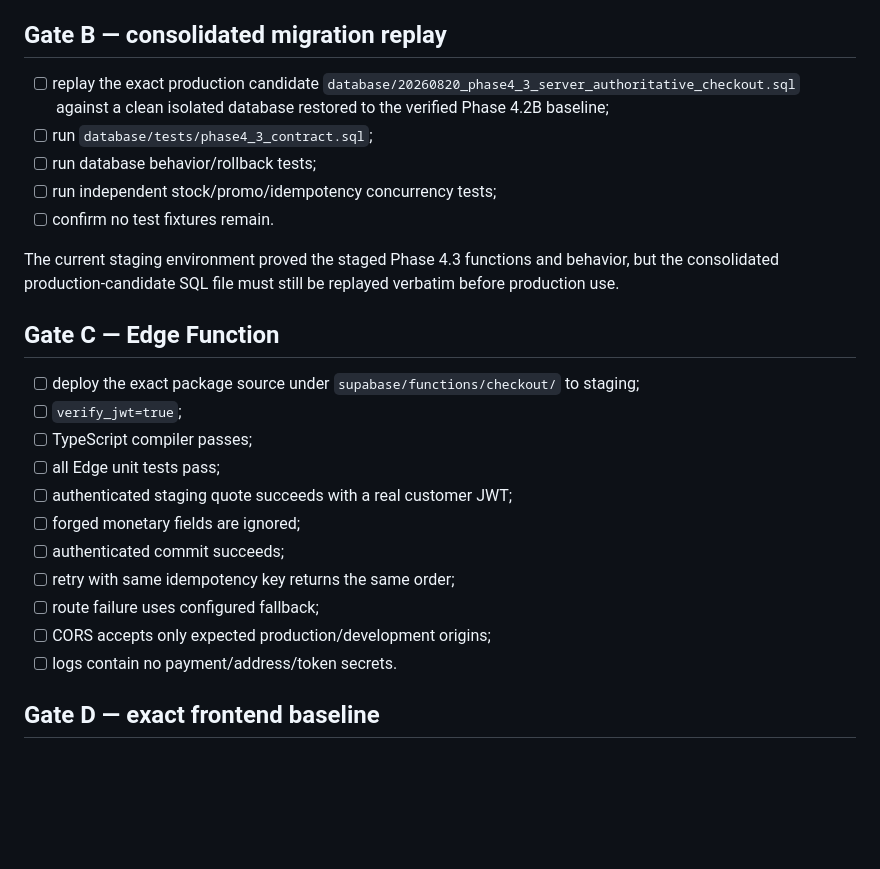
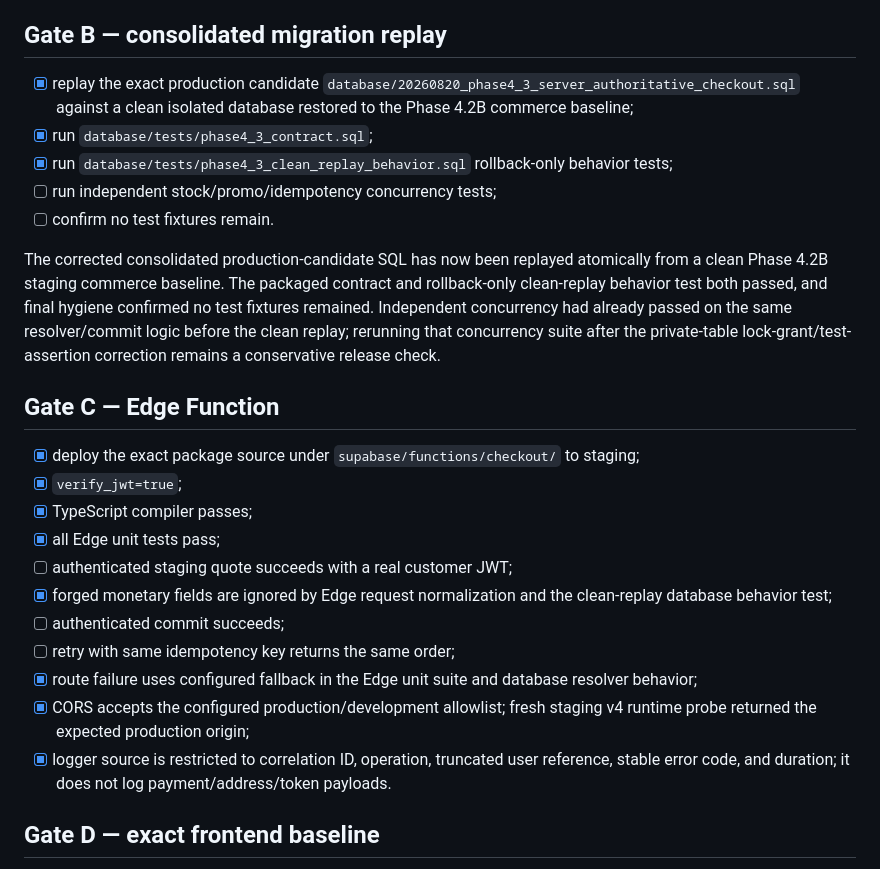
Before and after one commit to angeldagoldol/lorenz-web, a Markdown page: docs/phase4/PHASE4.3-PRODUCTION-PROMOTION-CHECKLIST.md, the part around the change. GitHub-like rendering; blank space fills up the shorter version.

```diff
--- a/docs/phase4/PHASE4.3-PRODUCTION-PROMOTION-CHECKLIST.md
+++ b/docs/phase4/PHASE4.3-PRODUCTION-PROMOTION-CHECKLIST.md
@@ -16,27 +16,27 @@ All must be retained before any Phase 4.3 production mutation:
 
 ## Gate B — consolidated migration replay
 
-- [ ] replay the exact production candidate `database/20260820_phase4_3_server_authoritative_checkout.sql` against a clean isolated database restored to the verified Phase 4.2B baseline;
-- [ ] run `database/tests/phase4_3_contract.sql`;
-- [ ] run database behavior/rollback tests;
+- [x] replay the exact production candidate `database/20260820_phase4_3_server_authoritative_checkout.sql` against a clean isolated database restored to the Phase 4.2B commerce baseline;
+- [x] run `database/tests/phase4_3_contract.sql`;
+- [x] run `database/tests/phase4_3_clean_replay_behavior.sql` rollback-only behavior tests;
 - [ ] run independent stock/promo/idempotency concurrency tests;
 - [ ] confirm no test fixtures remain.
 
-The current staging environment proved the staged Phase 4.3 functions and behavior, but the consolidated production-candidate SQL file must still be replayed verbatim before production use.
+The corrected consolidated production-candidate SQL has now been replayed atomically from a clean Phase 4.2B staging commerce baseline. The packaged contract and rollback-only clean-replay behavior test both passed, and final hygiene confirmed no test fixtures remained. Independent concurrency had already passed on the same resolver/commit logic before the clean replay; rerunning that concurrency suite after the private-table lock-grant/test-assertion correction remains a conservative release check.
 
 ## Gate C — Edge Function
 
-- [ ] deploy the exact package source under `supabase/functions/checkout/` to staging;
-- [ ] `verify_jwt=true`;
-- [ ] TypeScript compiler passes;
-- [ ] all Edge unit tests pass;
+- [x] deploy the exact package source under `supabase/functions/checkout/` to staging;
+- [x] `verify_jwt=true`;
+- [x] TypeScript compiler passes;
+- [x] all Edge unit tests pass;
 - [ ] authenticated staging quote succeeds with a real customer JWT;
-- [ ] forged monetary fields are ignored;
+- [x] forged monetary fields are ignored by Edge request normalization and the clean-replay database behavior test;
 - [ ] authenticated commit succeeds;
 - [ ] retry with same idempotency key returns the same order;
-- [ ] route failure uses configured fallback;
-- [ ] CORS accepts only expected production/development origins;
-- [ ] logs contain no payment/address/token secrets.
+- [x] route failure uses configured fallback in the Edge unit suite and database resolver behavior;
+- [x] CORS accepts the configured production/development allowlist; fresh staging v4 runtime probe returned the expected production origin;
+- [x] logger source is restricted to correlation ID, operation, truncated user reference, stable error code, and duration; it does not log payment/address/token payloads.
 
 ## Gate D — exact frontend baseline
 
```
Also changed, not shown: docs/phase4/PHASE4.3-VERIFICATION.md (+12 -8 lines).
